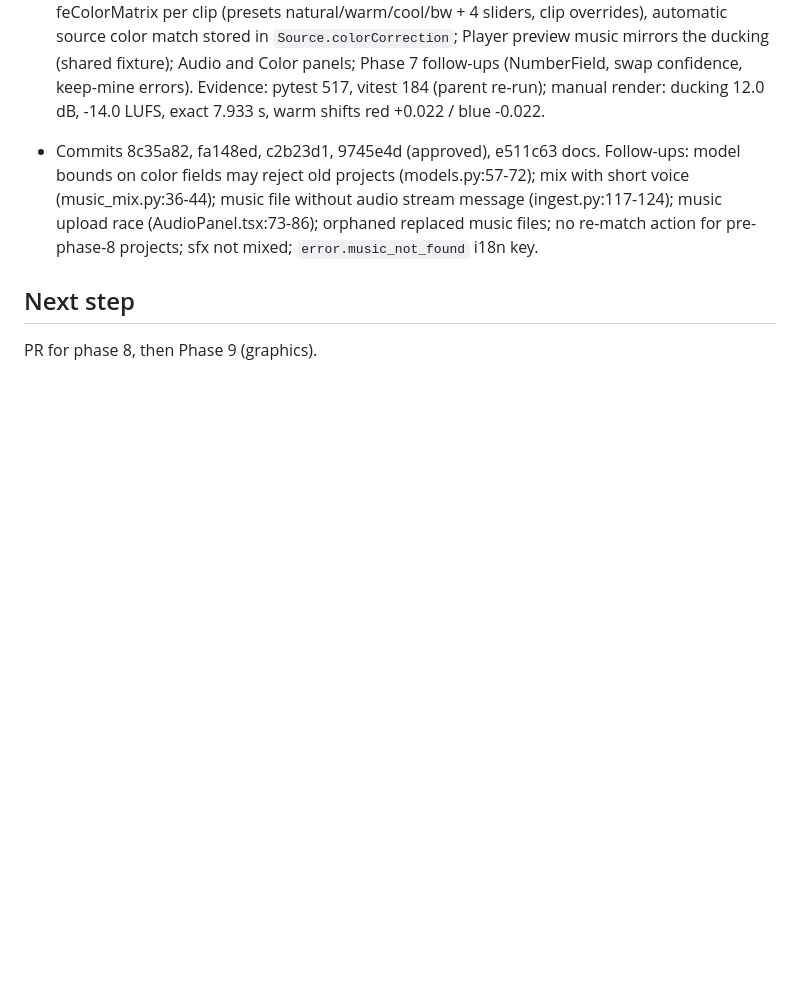
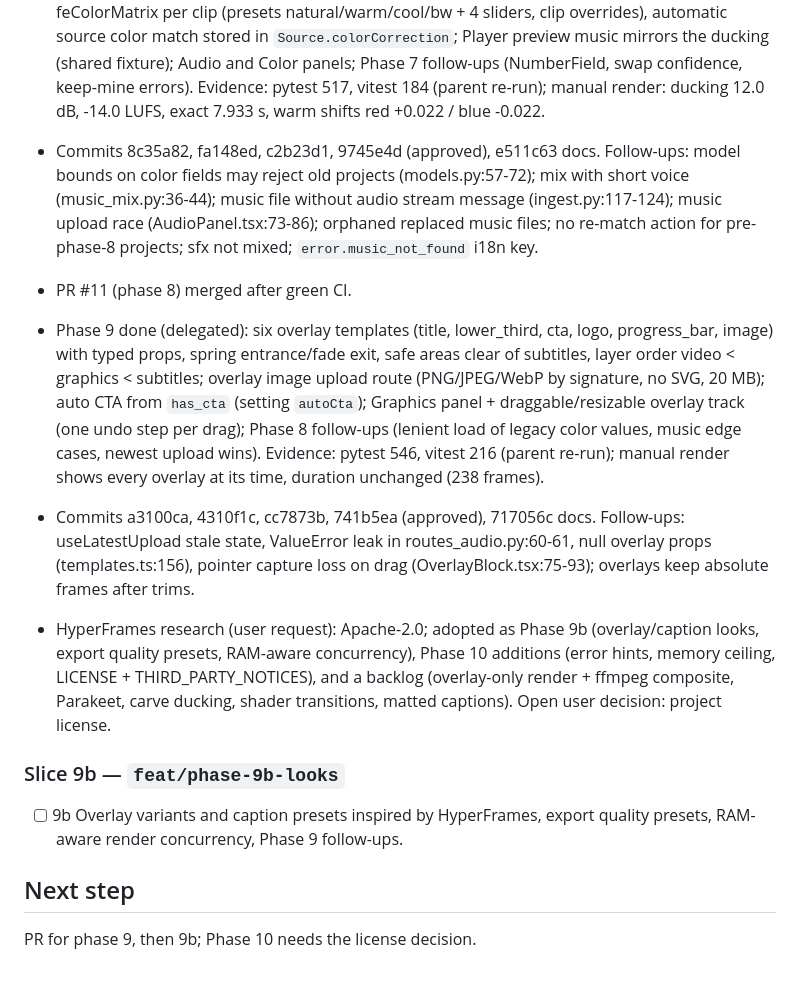
Before and after one commit to nikolmedo/PowerEditor, a Markdown page: odd/tasks/powereditor-app.md, the part around one of its changes. GitHub-like rendering; blank space fills up the shorter version.

```diff
--- a/odd/tasks/powereditor-app.md
+++ b/odd/tasks/powereditor-app.md
@@ -143,5 +143,13 @@ Reviewed boundary: `f35332a` (phase-0).
 - Phase 8 done (delegated): music track (upload route, looped/trimmed, faded, deterministic ducking envelope driven by subtitle words, `amix`), per-source loudness matching (`Project.normalizeSources`, ±12 dB toward the mean), `AudioTrack.duckingDb`; color grade feColorMatrix per clip (presets natural/warm/cool/bw + 4 sliders, clip overrides), automatic source color match stored in `Source.colorCorrection`; Player preview music mirrors the ducking (shared fixture); Audio and Color panels; Phase 7 follow-ups (NumberField, swap confidence, keep-mine errors). Evidence: pytest 517, vitest 184 (parent re-run); manual render: ducking 12.0 dB, -14.0 LUFS, exact 7.933 s, warm shifts red +0.022 / blue -0.022.
 - Commits 8c35a82, fa148ed, c2b23d1, 9745e4d (approved), e511c63 docs. Follow-ups: model bounds on color fields may reject old projects (models.py:57-72); mix with short voice (music_mix.py:36-44); music file without audio stream message (ingest.py:117-124); music upload race (AudioPanel.tsx:73-86); orphaned replaced music files; no re-match action for pre-phase-8 projects; sfx not mixed; `error.music_not_found` i18n key.
 
+- PR #11 (phase 8) merged after green CI.
+- Phase 9 done (delegated): six overlay templates (title, lower_third, cta, logo, progress_bar, image) with typed props, spring entrance/fade exit, safe areas clear of subtitles, layer order video < graphics < subtitles; overlay image upload route (PNG/JPEG/WebP by signature, no SVG, 20 MB); auto CTA from `has_cta` (setting `autoCta`); Graphics panel + draggable/resizable overlay track (one undo step per drag); Phase 8 follow-ups (lenient load of legacy color values, music edge cases, newest upload wins). Evidence: pytest 546, vitest 216 (parent re-run); manual render shows every overlay at its time, duration unchanged (238 frames).
+- Commits a3100ca, 4310f1c, cc7873b, 741b5ea (approved), 717056c docs. Follow-ups: useLatestUpload stale state, ValueError leak in routes_audio.py:60-61, null overlay props (templates.ts:156), pointer capture loss on drag (OverlayBlock.tsx:75-93); overlays keep absolute frames after trims.
+- HyperFrames research (user request): Apache-2.0; adopted as Phase 9b (overlay/caption looks, export quality presets, RAM-aware concurrency), Phase 10 additions (error hints, memory ceiling, LICENSE + THIRD_PARTY_NOTICES), and a backlog (overlay-only render + ffmpeg composite, Parakeet, carve ducking, shader transitions, matted captions). Open user decision: project license.
+
+### Slice 9b — `feat/phase-9b-looks`
+- [ ] 9b Overlay variants and caption presets inspired by HyperFrames, export quality presets, RAM-aware render concurrency, Phase 9 follow-ups.
+
 ## Next step
-PR for phase 8, then Phase 9 (graphics).
+PR for phase 9, then 9b; Phase 10 needs the license decision.
```
Also changed, not shown: other parts of odd/tasks/powereditor-app.md (+1 -1 lines), PLAN.md (+19 -0 lines).
